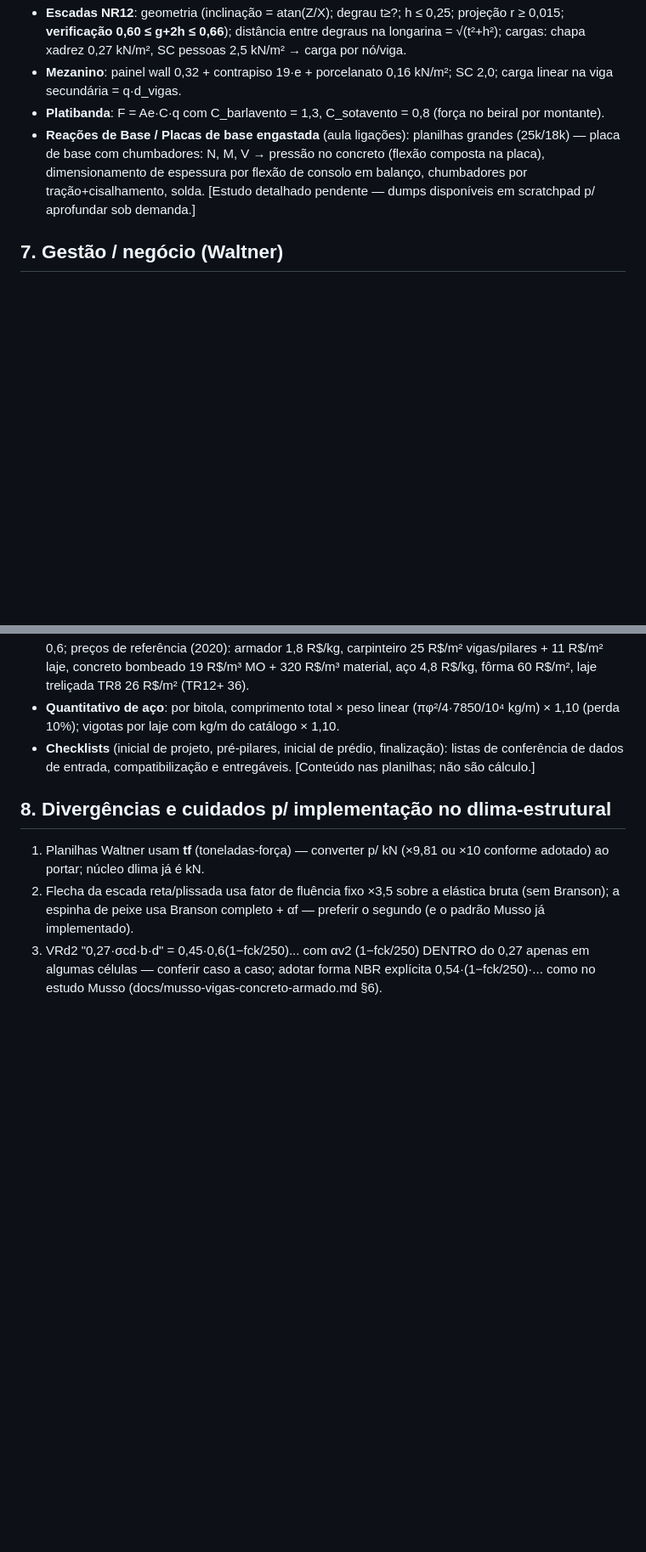
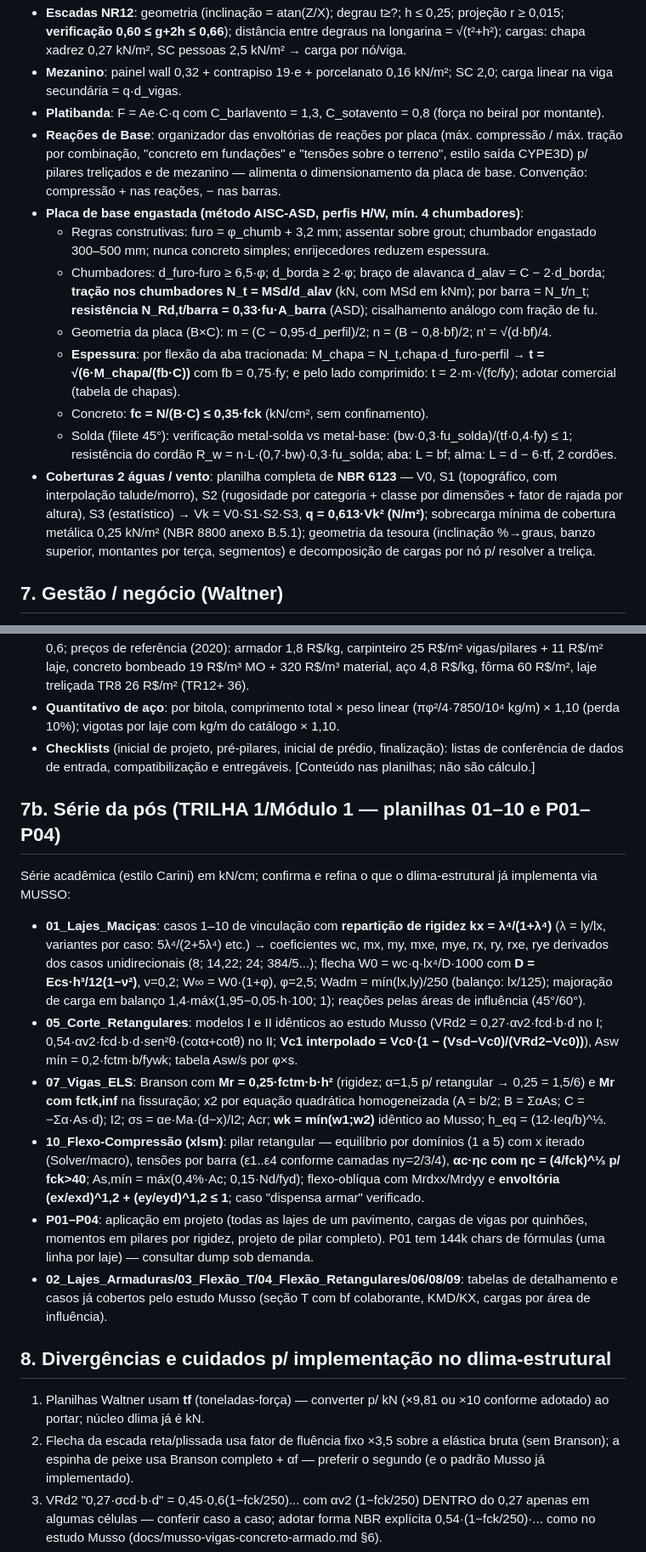
Before and after one commit to LeonanLima/d-lima-institucional, a Markdown page: docs/estrutural-na-real-estudo-planilhas.md, 2 parts joined by grey strips. Shown at 85% size. GitHub-like rendering; blank space fills up the shorter version.

Commit message:
docs: completa estudo - placas de base AISC, vento NBR 6123, serie da pos (lajes/corte/ELS/flexo-compressao)

```diff
--- a/docs/estrutural-na-real-estudo-planilhas.md
+++ b/docs/estrutural-na-real-estudo-planilhas.md
@@ -94,7 +94,15 @@ Por região (Tampa x/y, Fundo x/y, Paredes, ligações parede-parede e fundo-par
 - **Escadas NR12**: geometria (inclinação = atan(Z/X); degrau t≥?; h ≤ 0,25; projeção r ≥ 0,015; **verificação 0,60 ≤ g+2h ≤ 0,66**); distância entre degraus na longarina = √(t²+h²); cargas: chapa xadrez 0,27 kN/m², SC pessoas 2,5 kN/m² → carga por nó/viga.
 - **Mezanino**: painel wall 0,32 + contrapiso 19·e + porcelanato 0,16 kN/m²; SC 2,0; carga linear na viga secundária = q·d_vigas.
 - **Platibanda**: F = Ae·C·q com C_barlavento = 1,3, C_sotavento = 0,8 (força no beiral por montante).
-- **Reações de Base / Placas de base engastada** (aula ligações): planilhas grandes (25k/18k) — placa de base com chumbadores: N, M, V → pressão no concreto (flexão composta na placa), dimensionamento de espessura por flexão de consolo em balanço, chumbadores por tração+cisalhamento, solda. [Estudo detalhado pendente — dumps disponíveis em scratchpad p/ aprofundar sob demanda.]
+- **Reações de Base**: organizador das envoltórias de reações por placa (máx. compressão / máx. tração por combinação, "concreto em fundações" e "tensões sobre o terreno", estilo saída CYPE3D) p/ pilares treliçados e de mezanino — alimenta o dimensionamento da placa de base. Convenção: compressão + nas reações, − nas barras.
+- **Placa de base engastada (método AISC-ASD, perfis H/W, mín. 4 chumbadores)**:
+  - Regras construtivas: furo = φ_chumb + 3,2 mm; assentar sobre grout; chumbador engastado 300–500 mm; nunca concreto simples; enrijecedores reduzem espessura.
+  - Chumbadores: d_furo-furo ≥ 6,5·φ; d_borda ≥ 2·φ; braço de alavanca d_alav = C − 2·d_borda; **tração nos chumbadores N_t = MSd/d_alav** (kN, com MSd em kNm); por barra = N_t/n_t; **resistência N_Rd,t/barra = 0,33·fu·A_barra** (ASD); cisalhamento análogo com fração de fu.
+  - Geometria da placa (B×C): m = (C − 0,95·d_perfil)/2; n = (B − 0,8·bf)/2; n' = √(d·bf)/4.
+  - **Espessura**: por flexão da aba tracionada: M_chapa = N_t,chapa·d_furo-perfil → **t = √(6·M_chapa/(fb·C))** com fb = 0,75·fy; e pelo lado comprimido: t = 2·m·√(fc/fy); adotar comercial (tabela de chapas).
+  - Concreto: **fc = N/(B·C) ≤ 0,35·fck** (kN/cm², sem confinamento).
+  - Solda (filete 45°): verificação metal-solda vs metal-base: (bw·0,3·fu_solda)/(tf·0,4·fy) ≤ 1; resistência do cordão R_w = n·L·(0,7·bw)·0,3·fu_solda; aba: L = bf; alma: L = d − 6·tf, 2 cordões.
+- **Coberturas 2 águas / vento**: planilha completa de **NBR 6123** — V0, S1 (topográfico, com interpolação talude/morro), S2 (rugosidade por categoria + classe por dimensões + fator de rajada por altura), S3 (estatístico) → Vk = V0·S1·S2·S3, **q = 0,613·Vk² (N/m²)**; sobrecarga mínima de cobertura metálica 0,25 kN/m² (NBR 8800 anexo B.5.1); geometria da tesoura (inclinação %→graus, banzo superior, montantes por terça, segmentos) e decomposição de cargas por nó p/ resolver a treliça.
 
 ## 7. Gestão / negócio (Waltner)
 
@@ -102,6 +110,17 @@ Por região (Tampa x/y, Fundo x/y, Paredes, ligações parede-parede e fundo-par
 - **Estimativa de custo de estrutura** (sem fundação): parâmetros base — aço 10 kg/m² (×1,15 alto padrão, ×0,9 baixo), concreto 0,15 m³/m², fôrmas 1,2 m²/m² (vigas+pilares) × coef. reaproveitamento 0,6; preços de referência (2020): armador 1,8 R$/kg, carpinteiro 25 R$/m² vigas/pilares + 11 R$/m² laje, concreto bombeado 19 R$/m³ MO + 320 R$/m³ material, aço 4,8 R$/kg, fôrma 60 R$/m², laje treliçada TR8 26 R$/m² (TR12+ 36).
 - **Quantitativo de aço**: por bitola, comprimento total × peso linear (πφ²/4·7850/10⁴ kg/m) × 1,10 (perda 10%); vigotas por laje com kg/m do catálogo × 1,10.
 - **Checklists** (inicial de projeto, pré-pilares, inicial de prédio, finalização): listas de conferência de dados de entrada, compatibilização e entregáveis. [Conteúdo nas planilhas; não são cálculo.]
+
+## 7b. Série da pós (TRILHA 1/Módulo 1 — planilhas 01–10 e P01–P04)
+
+Série acadêmica (estilo Carini) em kN/cm; confirma e refina o que o dlima-estrutural já implementa via MUSSO:
+
+- **01_Lajes_Maciças**: casos 1–10 de vinculação com **repartição de rigidez kx = λ⁴/(1+λ⁴)** (λ = ly/lx, variantes por caso: 5λ⁴/(2+5λ⁴) etc.) → coeficientes wc, mx, my, mxe, mye, rx, ry, rxe, rye derivados dos casos unidirecionais (8; 14,22; 24; 384/5...); flecha W0 = wc·q·lx⁴/D·1000 com **D = Ecs·h³/12(1−ν²)**, ν=0,2; W∞ = W0·(1+φ), φ=2,5; Wadm = mín(lx,ly)/250 (balanço: lx/125); majoração de carga em balanço 1,4·máx(1,95−0,05·h·100; 1); reações pelas áreas de influência (45°/60°).
+- **05_Corte_Retangulares**: modelos I e II idênticos ao estudo Musso (VRd2 = 0,27·αv2·fcd·b·d no I; 0,54·αv2·fcd·b·d·sen²θ·(cotα+cotθ) no II; **Vc1 interpolado = Vc0·(1 − (Vsd−Vc0)/(VRd2−Vc0))**), Asw mín = 0,2·fctm·b/fywk; tabela Asw/s por φ×s.
+- **07_Vigas_ELS**: Branson com **Mr = 0,25·fctm·b·h²** (rigidez; α=1,5 p/ retangular → 0,25 = 1,5/6) e **Mr com fctk,inf** na fissuração; x2 por equação quadrática homogeneizada (A = b/2; B = ΣαAs; C = −Σα·As·d); I2; σs = αe·Ma·(d−x)/I2; Acr; **wk = mín(w1;w2)** idêntico ao Musso; h_eq = (12·Ieq/b)^⅓.
+- **10_Flexo-Compressão (xlsm)**: pilar retangular — equilíbrio por domínios (1 a 5) com x iterado (Solver/macro), tensões por barra (ε1..ε4 conforme camadas ny=2/3/4), **αc·ηc com ηc = (4/fck)^⅓ p/ fck>40**; As,mín = máx(0,4%·Ac; 0,15·Nd/fyd); flexo-oblíqua com Mrdxx/Mrdyy e **envoltória (ex/exd)^1,2 + (ey/eyd)^1,2 ≤ 1**; caso "dispensa armar" verificado.
+- **P01–P04**: aplicação em projeto (todas as lajes de um pavimento, cargas de vigas por quinhões, momentos em pilares por rigidez, projeto de pilar completo). P01 tem 144k chars de fórmulas (uma linha por laje) — consultar dump sob demanda.
+- **02_Lajes_Armaduras/03_Flexão_T/04_Flexão_Retangulares/06/08/09**: tabelas de detalhamento e casos já cobertos pelo estudo Musso (seção T com bf colaborante, KMD/KX, cargas por área de influência).
 
 ## 8. Divergências e cuidados p/ implementação no dlima-estrutural
 
```
